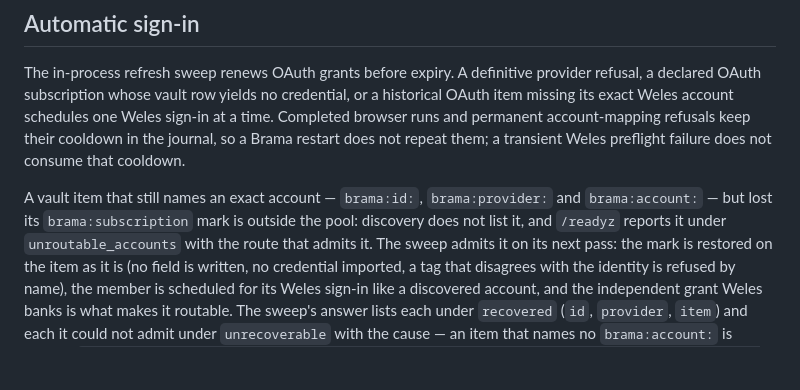
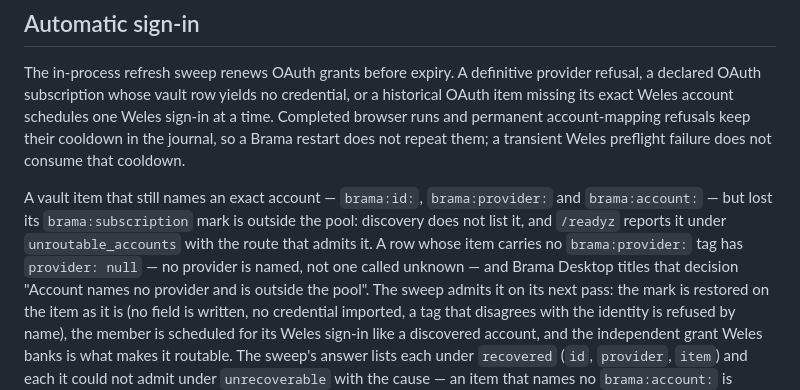
Before and after one commit to wisent-ai/brama, a Markdown page: docs/operating/sign-in.md, the part around the change. Rendered like a GitHub page; blank space fills up the shorter version.

Commit message:
sign-in runbook: an unroutable account row without a provider tag carries provider null, and the Desktop decision names no provider

```diff
--- a/docs/operating/sign-in.md
+++ b/docs/operating/sign-in.md
@@ -115,7 +115,10 @@ Weles preflight failure does not consume that cooldown.
 A vault item that still names an exact account — `brama:id:`,
 `brama:provider:` and `brama:account:` — but lost its `brama:subscription`
 mark is outside the pool: discovery does not list it, and `/readyz` reports it
-under `unroutable_accounts` with the route that admits it. The sweep admits it
+under `unroutable_accounts` with the route that admits it. A row whose item
+carries no `brama:provider:` tag has `provider: null` — no provider is named,
+not one called unknown — and Brama Desktop titles that decision "Account
+<id> names no provider and is outside the pool". The sweep admits it
 on its next pass: the mark is restored on the item as it is (no field is
 written, no credential imported, a tag that disagrees with the identity is
 refused by name), the member is scheduled for its Weles sign-in like a
```
